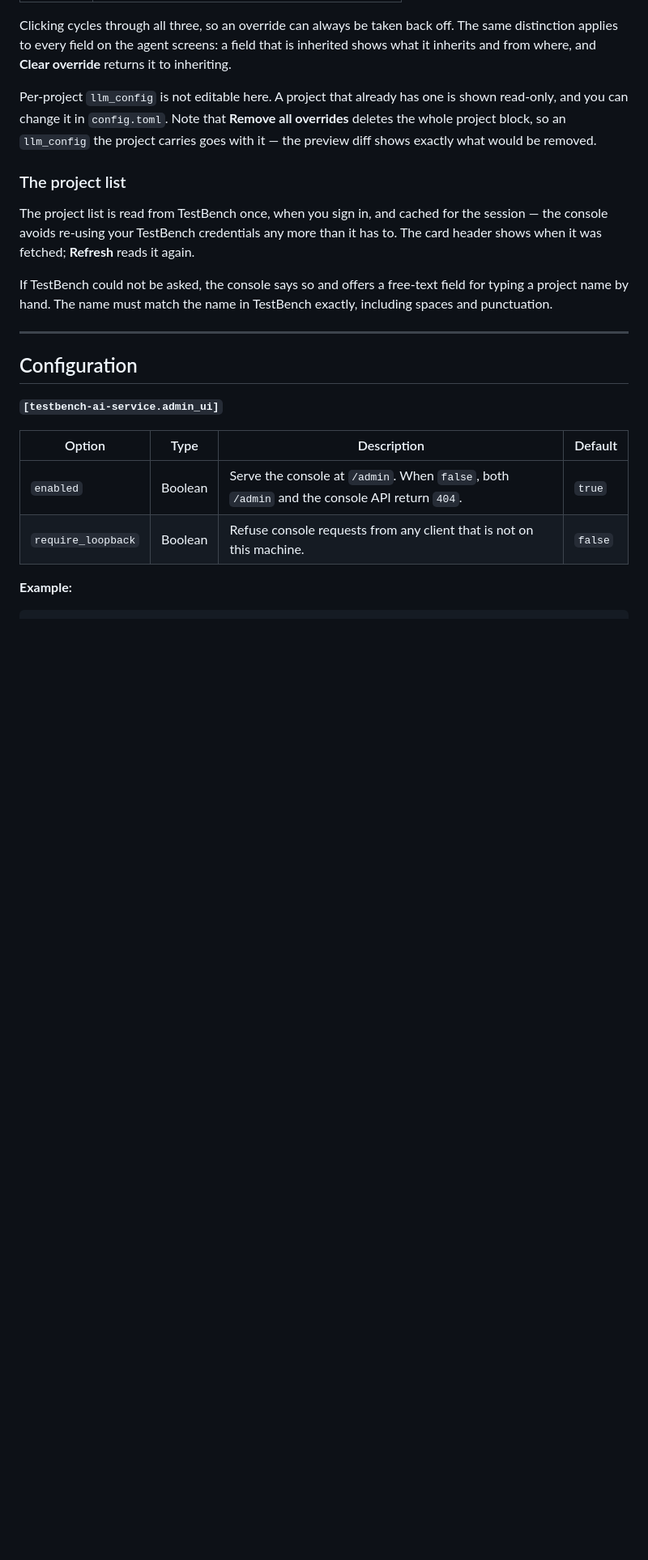
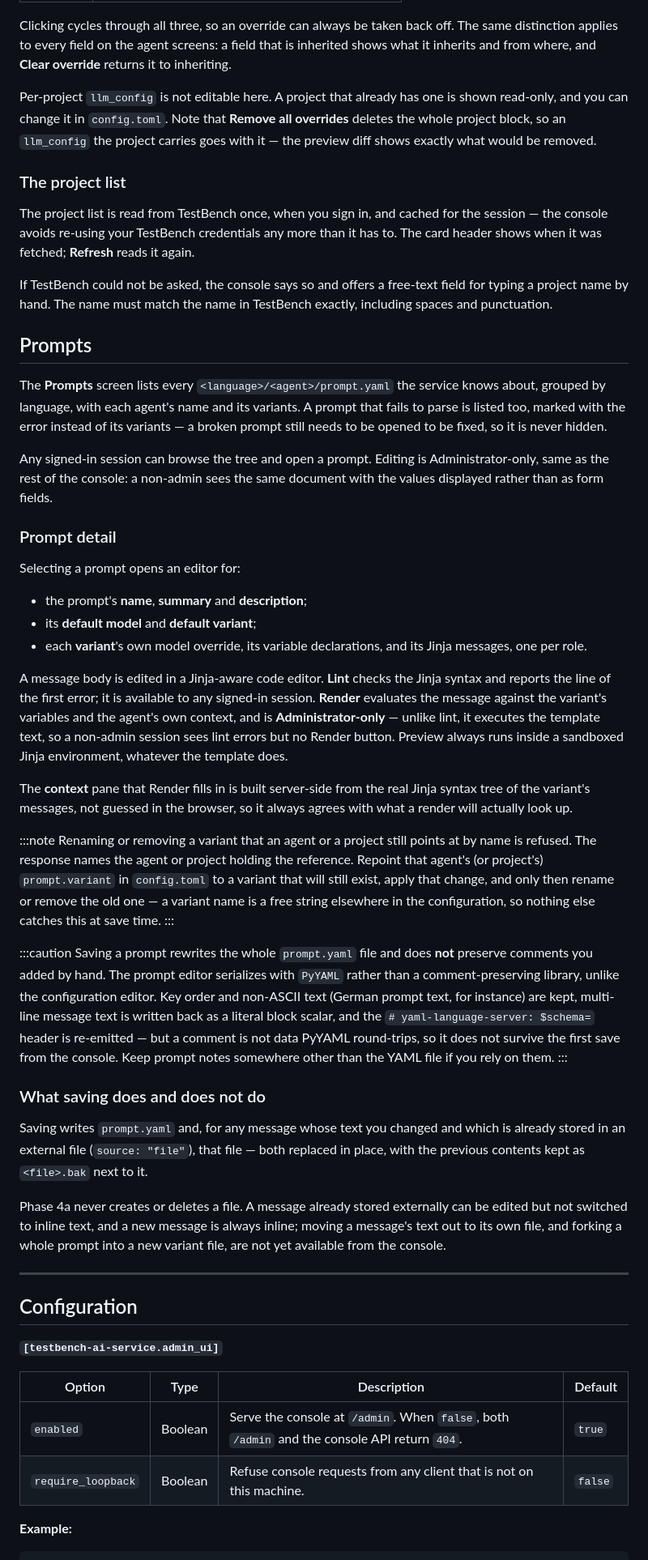
Before and after one commit to imbus/testbench-ai-service, a Markdown page: docs/web-console.md, the part around one of its changes. Shown at 81% size. Drawn GitHub-style; blank space fills up the shorter version.

Commit message:
Document the console's prompt editor
Co-Authored-By: Claude Sonnet 5 <noreply@anthropic.com>

```diff
--- a/docs/web-console.md
+++ b/docs/web-console.md
@@ -257,6 +257,72 @@ If TestBench could not be asked, the console says so and offers a free-text
 field for typing a project name by hand. The name must match the name in
 TestBench exactly, including spaces and punctuation.
 
+## Prompts
+
+The **Prompts** screen lists every `<language>/<agent>/prompt.yaml` the
+service knows about, grouped by language, with each agent's name and its
+variants. A prompt that fails to parse is listed too, marked with the error
+instead of its variants — a broken prompt still needs to be opened to be
+fixed, so it is never hidden.
+
+Any signed-in session can browse the tree and open a prompt. Editing is
+Administrator-only, same as the rest of the console: a non-admin sees the same
+document with the values displayed rather than as form fields.
+
+### Prompt detail
+
+Selecting a prompt opens an editor for:
+
+- the prompt's **name**, **summary** and **description**;
+- its **default model** and **default variant**;
+- each **variant**'s own model override, its variable declarations, and its
+  Jinja messages, one per role.
+
+A message body is edited in a Jinja-aware code editor. **Lint** checks the
+Jinja syntax and reports the line of the first error; it is available to any
+signed-in session. **Render** evaluates the message against the variant's
+variables and the agent's own context, and is **Administrator-only** —
+unlike lint, it executes the template text, so a non-admin session sees lint
+errors but no Render button. Preview always runs inside a sandboxed Jinja
+environment, whatever the template does.
+
+The **context** pane that Render fills in is built server-side from the real
+Jinja syntax tree of the variant's messages, not guessed in the browser, so
+it always agrees with what a render will actually look up.
+
+:::note
+Renaming or removing a variant that an agent or a project still points at by
+name is refused. The response names the agent or project holding the
+reference. Repoint that agent's (or project's) `prompt.variant` in
+`config.toml` to a variant that will still exist, apply that change, and only
+then rename or remove the old one — a variant name is a free string
+elsewhere in the configuration, so nothing else catches this at save time.
+:::
+
+:::caution
+Saving a prompt rewrites the whole `prompt.yaml` file and does **not**
+preserve comments you added by hand. The prompt editor serializes with
+`PyYAML` rather than a comment-preserving library, unlike the configuration
+editor. Key order and non-ASCII text (German prompt text, for instance) are
+kept, multi-line message text is written back as a literal block scalar, and
+the `# yaml-language-server: $schema=` header is re-emitted — but a comment
+is not data PyYAML round-trips, so it does not survive the first save from
+the console. Keep prompt notes somewhere other than the YAML file if you rely
+on them.
+:::
+
+### What saving does and does not do
+
+Saving writes `prompt.yaml` and, for any message whose text you changed and
+which is already stored in an external file (`source: "file"`), that file —
+both replaced in place, with the previous contents kept as `<file>.bak`
+next to it.
+
+Phase 4a never creates or deletes a file. A message already stored externally
+can be edited but not switched to inline text, and a new message is always
+inline; moving a message's text out to its own file, and forking a whole
+prompt into a new variant file, are not yet available from the console.
+
 ---
 
 ## Configuration
```
Also changed, not shown: other parts of docs/web-console.md (+2 -2 lines), CHANGELOG.md (+22 -0 lines).
